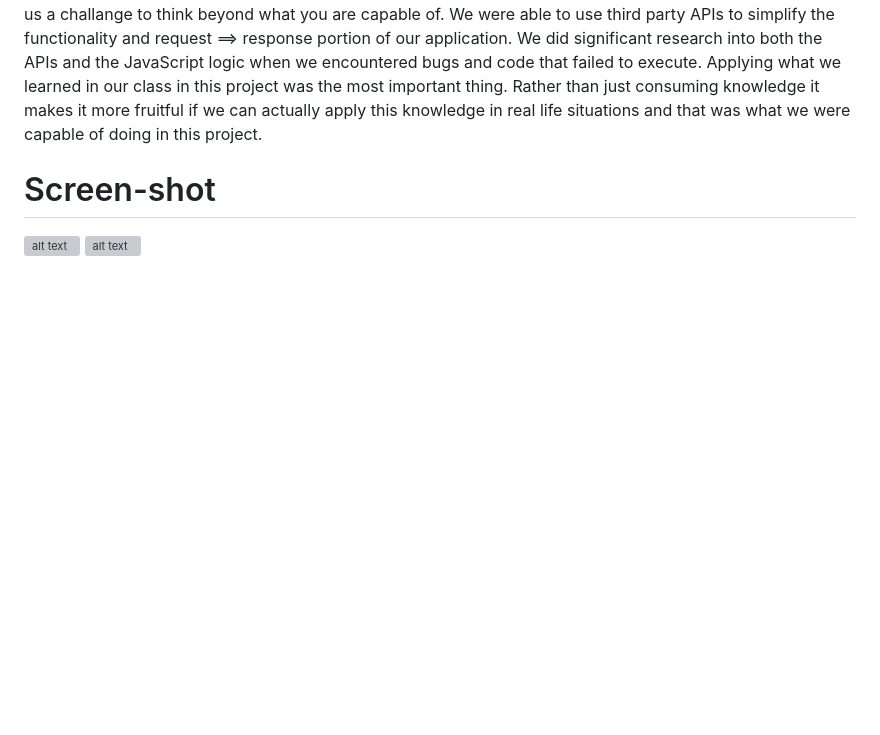
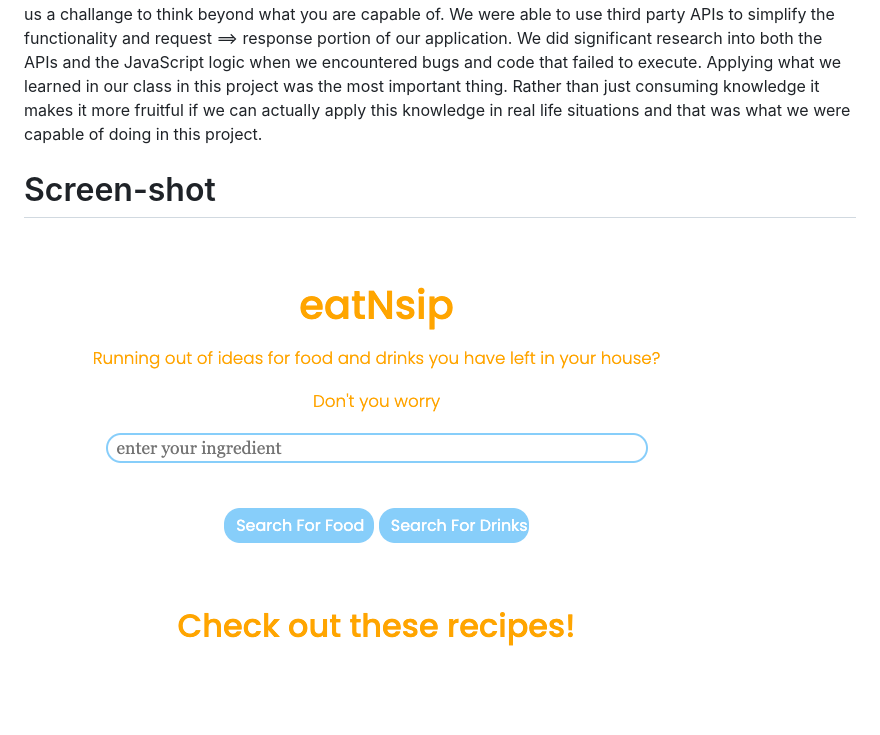
Before and after one commit to gulogulo208/eatnsip, a Markdown page: README.md, the part around the change. Rendered like a GitHub page; pictures changed too: Assets/app_img.png (added); blank space fills up the shorter version; grey boxes are pictures that could not be loaded.

Commit message:
added screengrab to readme and implemented local storage to JS.

```diff
--- a/README.md
+++ b/README.md
@@ -21,5 +21,4 @@ Applying what we learned in our class in this project was the most important thi
 
 # Screen-shot
 <!-- insert image folder name in (/relative/path/images/img.png)  -->
-![alt text](/relative/path/images/img.png)
-![alt text](/relative/path/images/img.png)
+![app image](/Assets/app_img.png)
```
Also changed, not shown: 3 other files.
